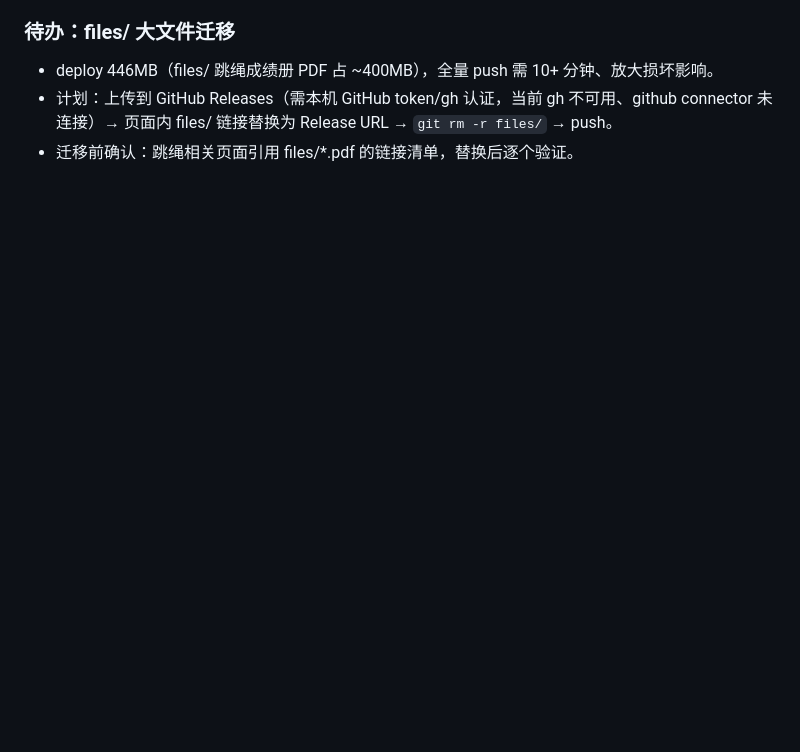
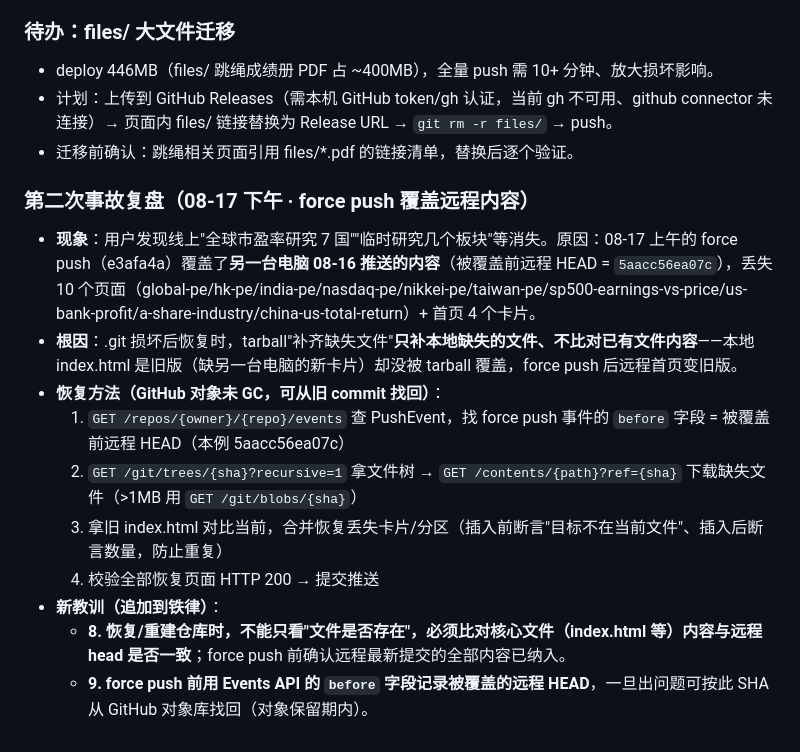
Before and after one commit to afliek/deep-research, a Markdown page: docs/DEEP-RESEARCH-MAINTENANCE.md, the part around the change. Drawn GitHub-style; blank space fills up the shorter version.

```diff
--- a/docs/DEEP-RESEARCH-MAINTENANCE.md
+++ b/docs/DEEP-RESEARCH-MAINTENANCE.md
@@ -81,3 +81,15 @@ git add <files> && git commit -m "说明"
 - deploy 446MB（files/ 跳绳成绩册 PDF 占 ~400MB），全量 push 需 10+ 分钟、放大损坏影响。
 - 计划：上传到 GitHub Releases（需本机 GitHub token/gh 认证，当前 gh 不可用、github connector 未连接）→ 页面内 files/ 链接替换为 Release URL → `git rm -r files/` → push。
 - 迁移前确认：跳绳相关页面引用 files/*.pdf 的链接清单，替换后逐个验证。
+
+### 第二次事故复盘（08-17 下午 · force push 覆盖远程内容）
+- **现象**：用户发现线上"全球市盈率研究 7 国""临时研究几个板块"等消失。原因：08-17 上午的 force push（e3afa4a）覆盖了**另一台电脑 08-16 推送的内容**（被覆盖前远程 HEAD = `5aacc56ea07c`），丢失 10 个页面（global-pe/hk-pe/india-pe/nasdaq-pe/nikkei-pe/taiwan-pe/sp500-earnings-vs-price/us-bank-profit/a-share-industry/china-us-total-return）+ 首页 4 个卡片。
+- **根因**：.git 损坏后恢复时，tarball"补齐缺失文件"**只补本地缺失的文件、不比对已有文件内容**——本地 index.html 是旧版（缺另一台电脑的新卡片）却没被 tarball 覆盖，force push 后远程首页变旧版。
+- **恢复方法（GitHub 对象未 GC，可从旧 commit 找回）**：
+  1. `GET /repos/{owner}/{repo}/events` 查 PushEvent，找 force push 事件的 `before` 字段 = 被覆盖前远程 HEAD（本例 5aacc56ea07c）
+  2. `GET /git/trees/{sha}?recursive=1` 拿文件树 → `GET /contents/{path}?ref={sha}` 下载缺失文件（>1MB 用 `GET /git/blobs/{sha}`）
+  3. 拿旧 index.html 对比当前，合并恢复丢失卡片/分区（插入前断言"目标不在当前文件"、插入后断言数量，防止重复）
+  4. 校验全部恢复页面 HTTP 200 → 提交推送
+- **新教训（追加到铁律）**：
+  - **8. 恢复/重建仓库时，不能只看"文件是否存在"，必须比对核心文件（index.html 等）内容与远程 head 是否一致**；force push 前确认远程最新提交的全部内容已纳入。
+  - **9. force push 前用 Events API 的 `before` 字段记录被覆盖的远程 HEAD**，一旦出问题可按此 SHA 从 GitHub 对象库找回（对象保留期内）。
```
Also changed, not shown: docs/ERRORS-LESSONS.md (+10 -0 lines).
